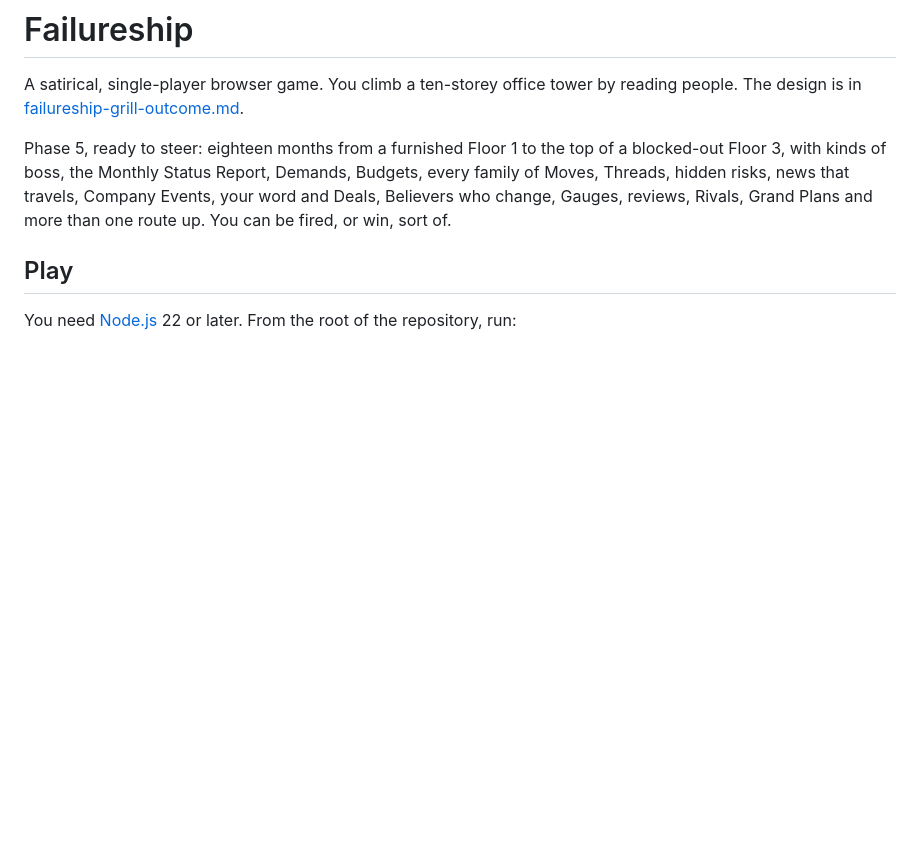
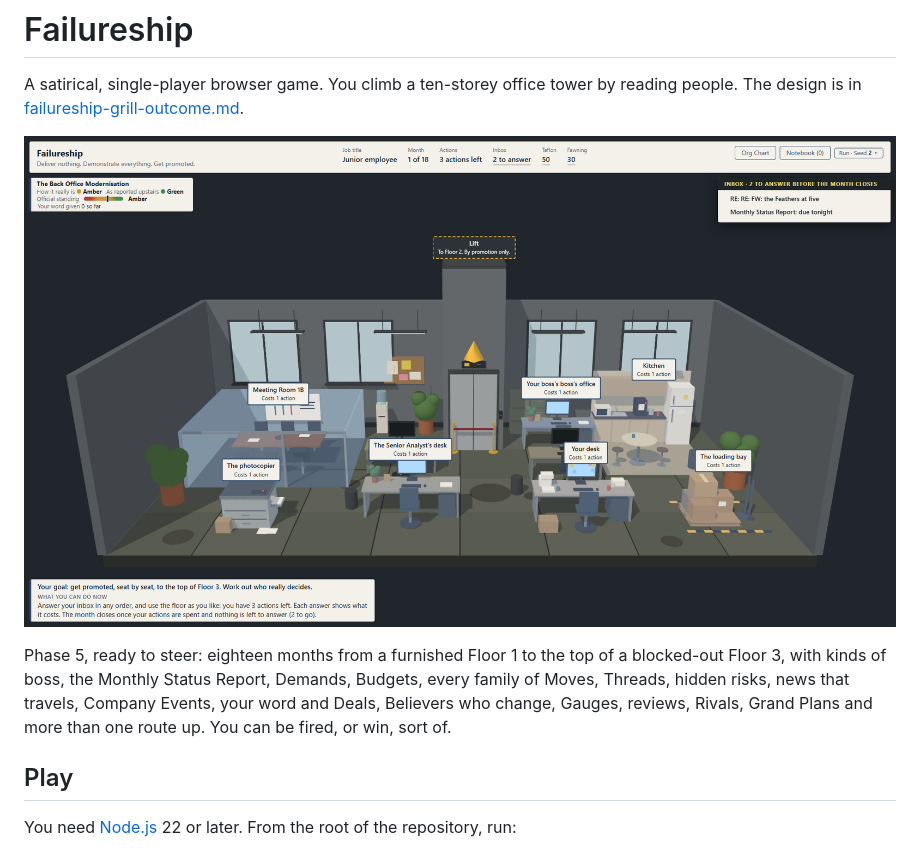
Before and after one commit to barnabyg/failureship, a Markdown page: README.md, the part around the change. Rendered like a GitHub page; pictures changed too: docs/screenshot.png (added); blank space fills up the shorter version.

Commit message:
docs(readme): add a screenshot of Floor 1
Co-Authored-By: Claude Opus 5.5 <noreply@anthropic.com>

```diff
--- a/README.md
+++ b/README.md
@@ -2,6 +2,8 @@
 
 A satirical, single-player browser game. You climb a ten-storey office tower by reading people. The
 design is in [failureship-grill-outcome.md](failureship-grill-outcome.md).
+
+![Floor 1 in month 1: the office floor with its places to spend actions, the inbox and the header](docs/screenshot.png)
 
 Phase 5, ready to steer: eighteen months from a furnished Floor 1 to the top of a blocked-out
 Floor 3, with kinds of boss, the Monthly Status Report, Demands, Budgets, every family of Moves,
```
